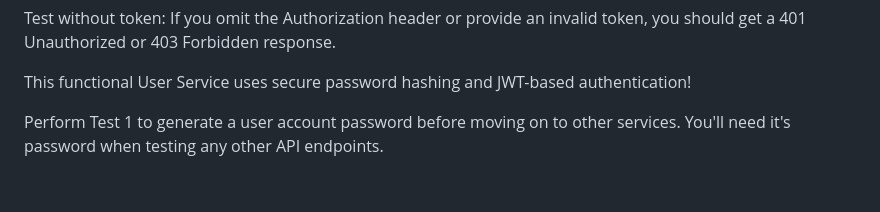
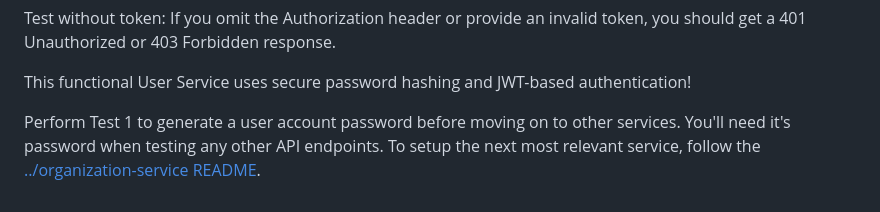
Before and after one commit to thesystemninjaneer/billtracker, a Markdown page: backend/user-service/README.md, the part around the change. Drawn GitHub-style.

```diff
--- a/backend/user-service/README.md
+++ b/backend/user-service/README.md
@@ -112,4 +112,4 @@ Test without token: If you omit the Authorization header or provide an invalid t
 
 This functional User Service uses secure password hashing and JWT-based authentication!
 
-Perform Test 1 to generate a user account password before moving on to other services. You'll need it's password when testing any other API endpoints.
+Perform Test 1 to generate a user account password before moving on to other services. You'll need it's password when testing any other API endpoints. To setup the next most relevant service, follow the [../organization-service README](../organization-service/README.md).
```
